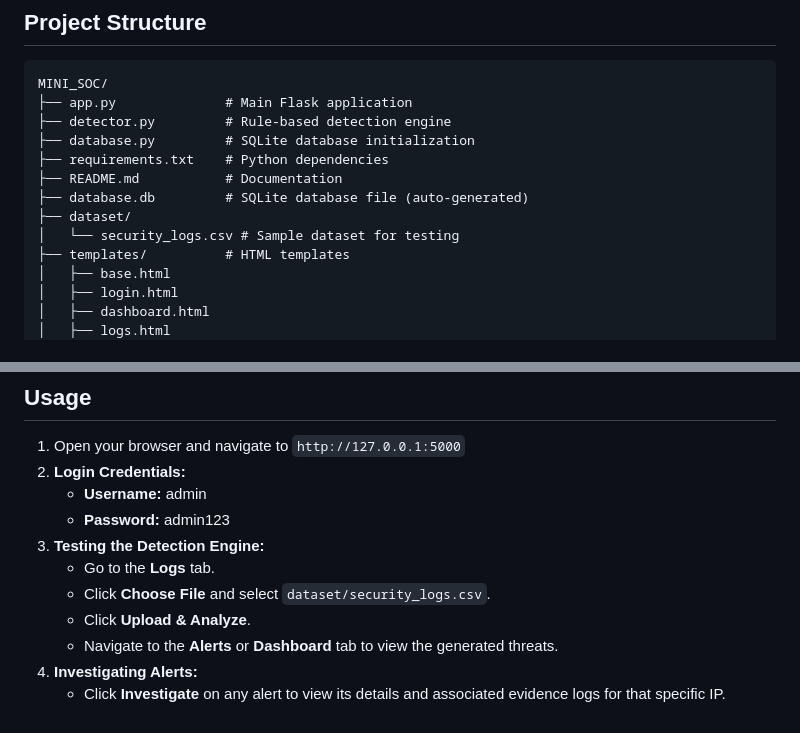
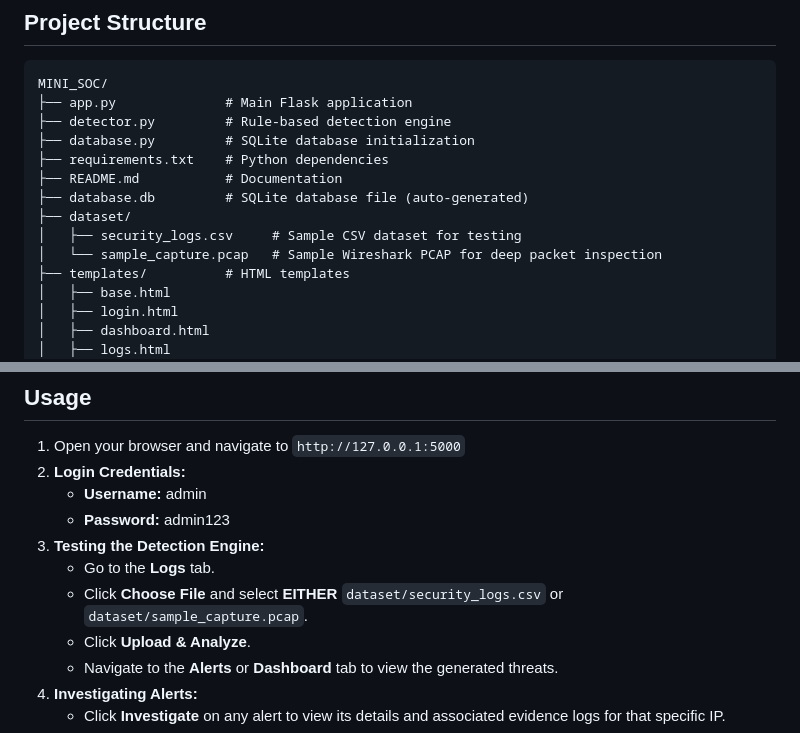
Before and after one commit to ayankhann7/Mini-SOC-Dashboard, a Markdown page: README.md, 2 parts joined by grey strips. Drawn GitHub-style.

Commit message:
Update README to highlight both sample files

```diff
--- a/README.md
+++ b/README.md
@@ -13,7 +13,8 @@ MINI_SOC/
 ├── README.md           # Documentation
 ├── database.db         # SQLite database file (auto-generated)
 ├── dataset/
-│   └── security_logs.csv # Sample dataset for testing
+│   ├── security_logs.csv     # Sample CSV dataset for testing
+│   └── sample_capture.pcap   # Sample Wireshark PCAP for deep packet inspection
 ├── templates/          # HTML templates
 │   ├── base.html
 │   ├── login.html
@@ -68,7 +69,7 @@ To use the "Start Live Capture" feature on Windows, you must install **[Npcap](h
    - **Password:** admin123
 3. **Testing the Detection Engine:**
    - Go to the **Logs** tab.
-   - Click **Choose File** and select `dataset/security_logs.csv`.
+   - Click **Choose File** and select **EITHER** `dataset/security_logs.csv` or `dataset/sample_capture.pcap`.
    - Click **Upload & Analyze**.
    - Navigate to the **Alerts** or **Dashboard** tab to view the generated threats.
 4. **Investigating Alerts:**
```
